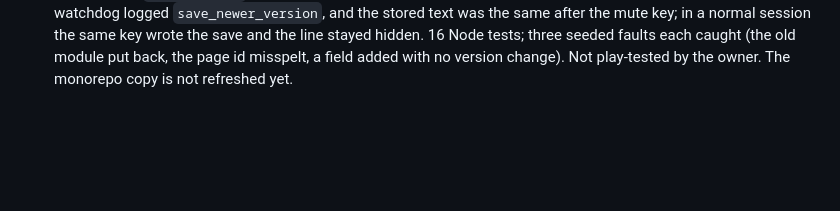
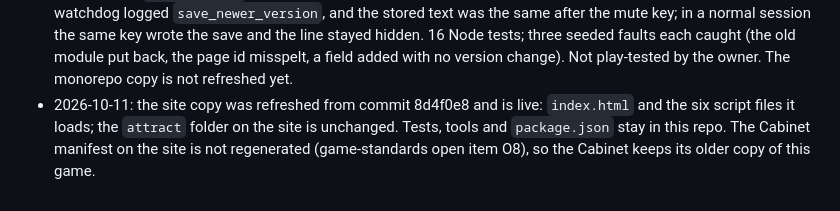
Before and after one commit to Jordan-Doerksen/echo-bat, a Markdown page: docs/DECISIONS.md, the part around the change. GitHub-like rendering; blank space fills up the shorter version.

Commit message:
Record the site refresh in decision 0003
Co-Authored-By: Claude Opus 5.5 <noreply@anthropic.com>

```diff
--- a/docs/DECISIONS.md
+++ b/docs/DECISIONS.md
@@ -54,3 +54,4 @@ runs from disk, the old save loads, the owner play-tests. The monorepo copy is r
 - 2026-10-10: slice 3 built: intents from config through the standard input; one marked device layer (pointer capture, audio gesture, hover flag, touch guard); edge intents handled at the top of every step. Proven live: Enter starts, arrows steer, P pauses, zero errors. 9 Node tests. Awaiting the owner play-test; the monorepo copy is refreshed after it.
 - 2026-10-11: the owner play-tested slices 1 to 3 and passed them ("echo bat is good"). The retrofit gate is closed.
 - 2026-10-11: slice 4 built, after the play-test: GAME-17 clause 9 (game-standards CR-2026-10-11-A, owner approved). `src/std/save.js` is the reference copy again, byte for byte: a stored save from a newer version is not migrated, not merged, not written and not removed; the session runs in memory and the title shows one line. The default save moved to `config.save.defaults`; `tools/save-shape.mjs` joins the gate and fails when the shape changes and `save.version` does not. Proven live on a spare origin: a seeded version 2 save showed the line, the watchdog logged `save_newer_version`, and the stored text was the same after the mute key; in a normal session the same key wrote the save and the line stayed hidden. 16 Node tests; three seeded faults each caught (the old module put back, the page id misspelt, a field added with no version change). Not play-tested by the owner. The monorepo copy is not refreshed yet.
+- 2026-10-11: the site copy was refreshed from commit 8d4f0e8 and is live: `index.html` and the six script files it loads; the `attract` folder on the site is unchanged. Tests, tools and `package.json` stay in this repo. The Cabinet manifest on the site is not regenerated (game-standards open item O8), so the Cabinet keeps its older copy of this game.
```
